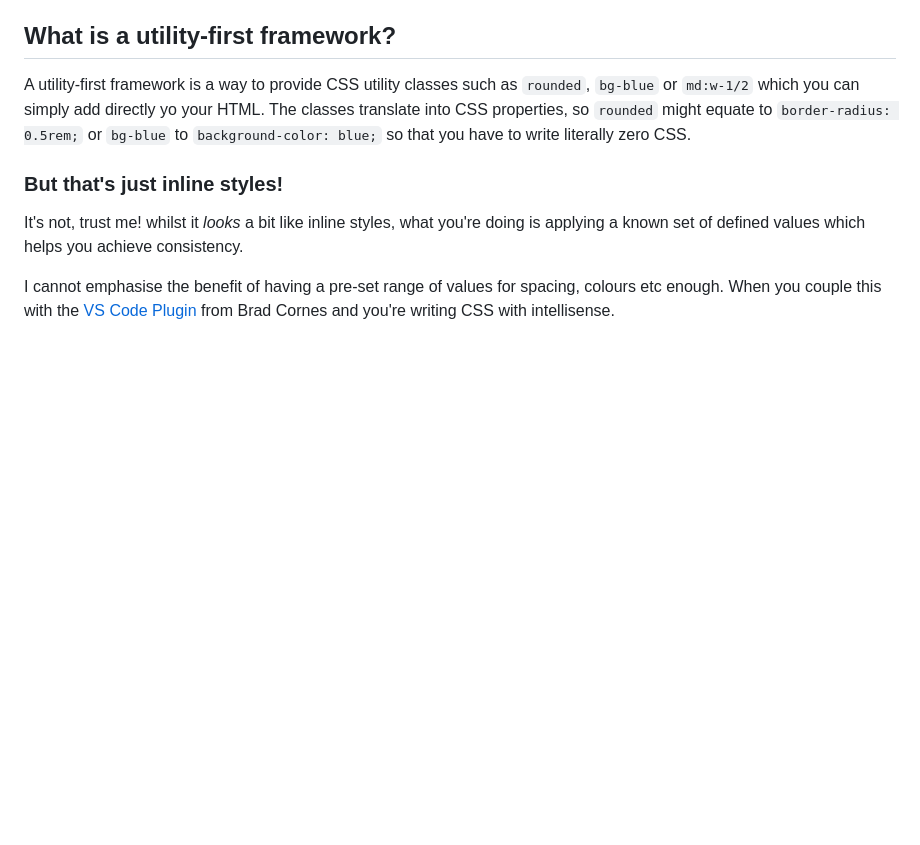
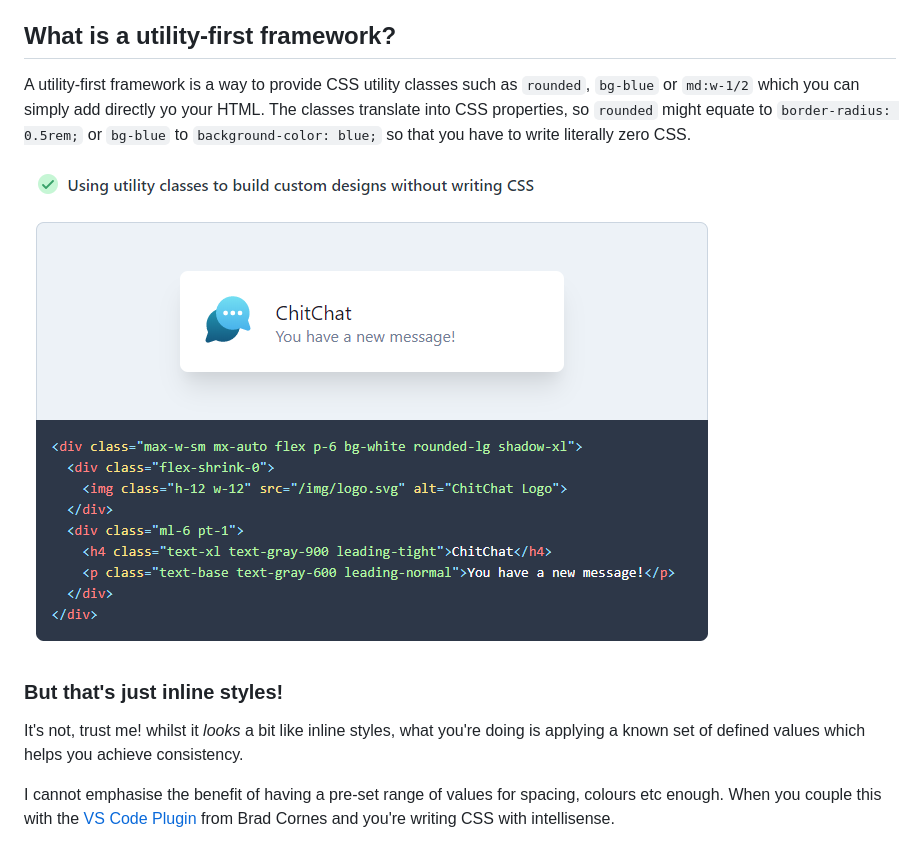
Before and after one commit to dougajmcdonald/dougmcdonald.co.uk, a Markdown page: blog/migrating-to-tailwind-utility-first-css.md, the part around the change printed below. GitHub-like rendering; pictures changed too: blog/images/tailwind_example.png (added); blank space fills up the shorter version.

Commit message:
add and image for jazz

```diff
--- a/blog/migrating-to-tailwind-utility-first-css.md
+++ b/blog/migrating-to-tailwind-utility-first-css.md
@@ -58,6 +58,8 @@ The best approach here would be for naming collisions and accidental overrides t
 
 A utility-first framework is a way to provide CSS utility classes such as `rounded`, `bg-blue` or `md:w-1/2` which you can simply add directly yo your HTML. The classes translate into CSS properties, so `rounded` might equate to `border-radius: 0.5rem;` or `bg-blue` to `background-color: blue;` so that you have to write literally zero CSS.
 
+![Tailwind example](images/tailwind_example.png)
+
 ### But that's just inline styles!
 
 It's not, trust me! whilst it _looks_ a bit like inline styles, what you're doing is applying a known set of defined values which helps you achieve consistency.
```
Also changed, not shown: other parts of blog/migrating-to-tailwind-utility-first-css.md (+1 -1 lines).
